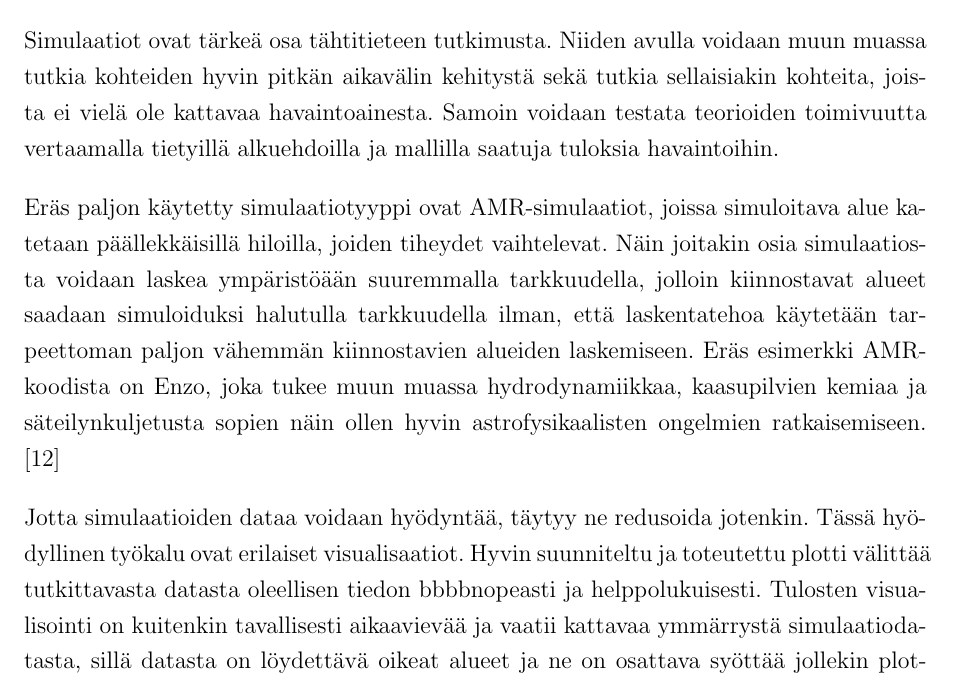
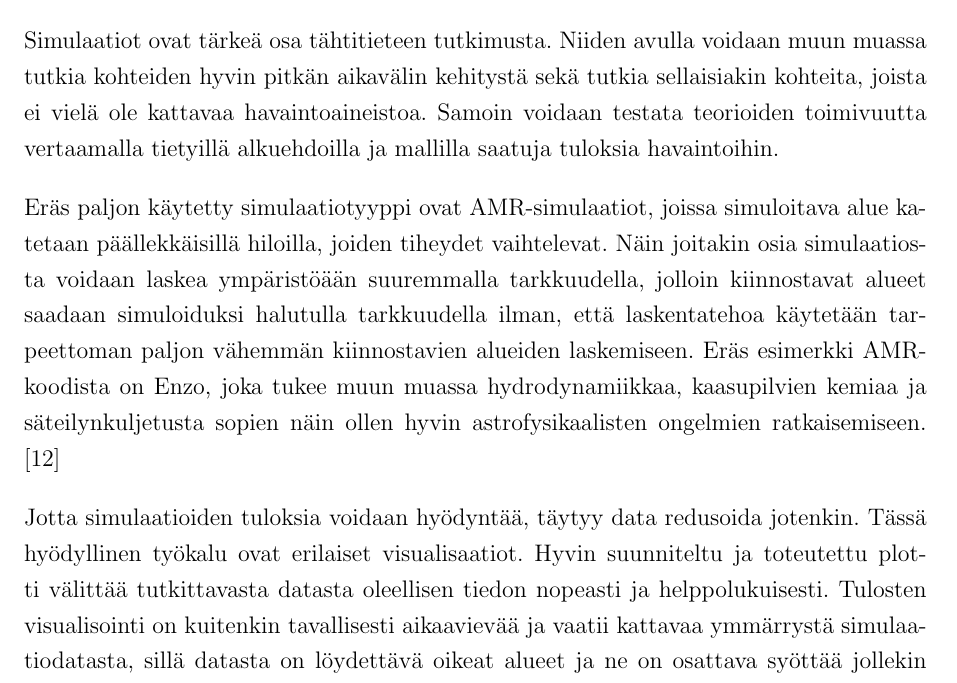
Before and after one commit to aajarven/kandi-yde, a LaTeX document (tex/kandi.tex): part of page 4 of 35, cut so that both start at the same text. The pictures show the PDF file tex/kandi.pdf that the author committed with the source.

Commit message:
johdannosta typot pois

```diff
--- a/tex/kandi.tex
+++ b/tex/kandi.tex
@@ -113,11 +113,11 @@ postbreak=\raisebox{0ex}[0ex][0ex]{\ensuremath{\color{red}\hookrightarrow\space}
 
 %%%%%%%%%%%%%%% Oleellinen sisältö alkaa%%%%%%%%%%%%%%%
 \section{Johdanto}
-Simulaatiot ovat tärkeä osa tähtitieteen tutkimusta. Niiden avulla voidaan muun muassa tutkia kohteiden hyvin pitkän aikavälin kehitystä sekä tutkia sellaisiakin kohteita, joista ei vielä ole kattavaa havaintoainesta. Samoin voidaan testata teorioiden toimivuutta vertaamalla tietyillä alkuehdoilla ja mallilla saatuja tuloksia havaintoihin.
+Simulaatiot ovat tärkeä osa tähtitieteen tutkimusta. Niiden avulla voidaan muun muassa tutkia kohteiden hyvin pitkän aikavälin kehitystä sekä tutkia sellaisiakin kohteita, joista ei vielä ole kattavaa havaintoaineistoa. Samoin voidaan testata teorioiden toimivuutta vertaamalla tietyillä alkuehdoilla ja mallilla saatuja tuloksia havaintoihin.
 
 Eräs paljon käytetty simulaatiotyyppi ovat AMR-simulaatiot, joissa simuloitava alue katetaan päällekkäisillä hiloilla, joiden tiheydet vaihtelevat. Näin joitakin osia simulaatiosta voidaan laskea ympäristöään suuremmalla tarkkuudella, jolloin kiinnostavat alueet saadaan simuloiduksi halutulla tarkkuudella ilman, että laskentatehoa käytetään tarpeettoman paljon vähemmän kiinnostavien alueiden laskemiseen. Eräs esimerkki AMR-koodista on Enzo, joka tukee muun muassa hydrodynamiikkaa, kaasupilvien kemiaa ja säteilynkuljetusta sopien näin ollen hyvin astrofysikaalisten ongelmien ratkaisemiseen. \cite{enzo}
 
-Jotta simulaatioiden dataa voidaan hyödyntää, täytyy ne redusoida jotenkin. Tässä hyö\-dyl\-li\-nen työkalu ovat erilaiset visualisaatiot. Hyvin suunniteltu ja toteutettu plotti välittää tutkittavasta datasta oleellisen tiedon bbbbnopeasti ja helppolukuisesti. Tulosten visualisointi on kuitenkin tavallisesti aikaavievää ja vaatii kattavaa ymmärrystä simulaatiodatasta, sillä datasta on löydettävä oikeat alueet ja ne on osattava syöttää jollekin plottaustyökalulle oikeassa muodossa ja oikeissa yksiköissä.
+Jotta simulaatioiden tuloksia voidaan hyödyntää, täytyy data redusoida jotenkin. Tässä hyö\-dyl\-li\-nen työkalu ovat erilaiset visualisaatiot. Hyvin suunniteltu ja toteutettu plotti välittää tutkittavasta datasta oleellisen tiedon nopeasti ja helppolukuisesti. Tulosten visualisointi on kuitenkin tavallisesti aikaavievää ja vaatii kattavaa ymmärrystä simulaatiodatasta, sillä datasta on löydettävä oikeat alueet ja ne on osattava syöttää jollekin plottaustyökalulle oikeassa muodossa ja oikeissa yksiköissä.
 
 Tätä työtä helpottamaan on kuitenkin kehitetty \yt, joka on avoimen lähdekoodin Python-paketti, joka abstrahoi simulaatiodatan helposti ymmärrettävään muotoon. Käyttäjän ei esimerkiksi tarvitse huolehtia hiloista tai partikkeleista eikä tietää, missä tiedostossa mikäkin osa datasta on tallennettuna, vaan käyttäjä voi suoraan antaa haluamansa alueen sijainnin ja koon esimerkiksi kiloparsekeissa. \yt :n vahvuuksiin kuuluu myös se, että sitä voidaan käyttää useiden eri simulaatiokoodien kanssa. Lisäksi se tukee rinnakkaislaskentaa \texttt{mpi4py}-moduulia käyttäen ja mahdollistaa visualisoinnin upottamisen simulaatiokoodiin, jolloin visualisointeja voidaan tallentaa lähes mielivaltaisen usein. \cite{yt}
 
```
Also changed, not shown: tex/kandi.pdf.
